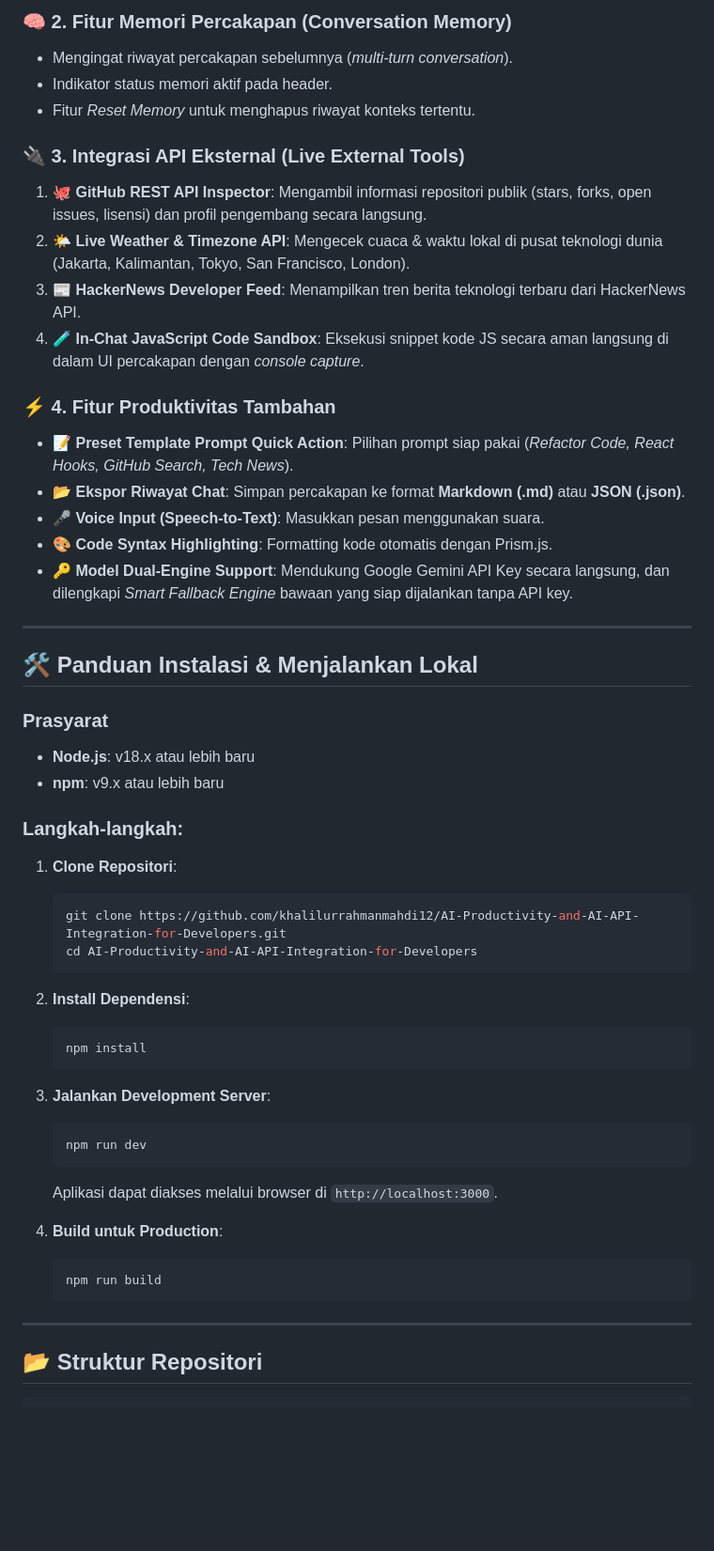
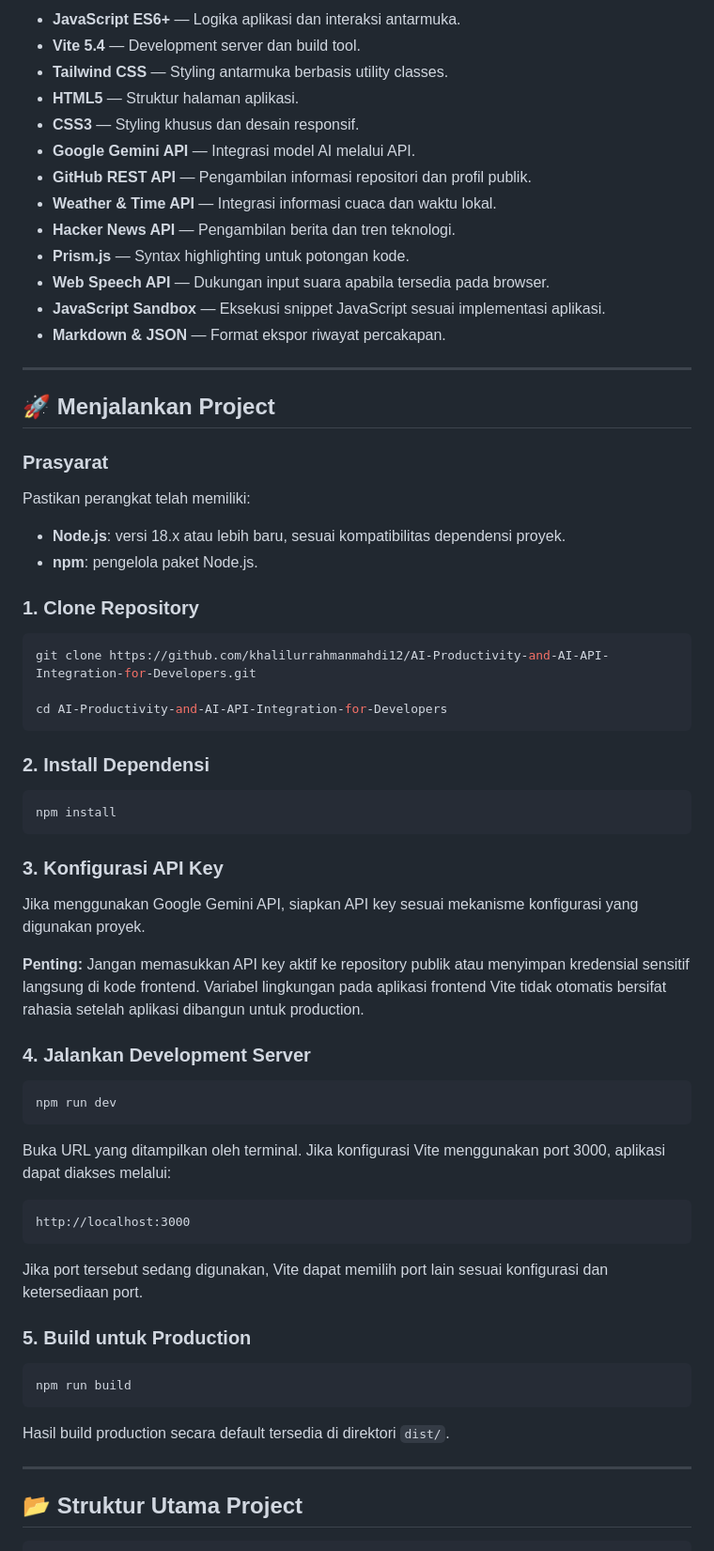
Before and after one commit to khalilurrahmanmahdi12/AI-Productivity-and-AI-API-Integration-for-Developers, a Markdown page: README.md, the part around one of its changes. Shown at 94% size. GitHub-like rendering; blank space fills up the shorter version.

Commit message:
Revise README for clarity and additional features
Updated README.md to enhance project description, features, and installation instructions.

````diff
--- a/README.md
+++ b/README.md
@@ -44,54 +148,72 @@
-### 🧠 2. Fitur Memori Percakapan (Conversation Memory)
-- Mengingat riwayat percakapan sebelumnya (*multi-turn conversation*).
-- Indikator status memori aktif pada header.
-- Fitur *Reset Memory* untuk menghapus riwayat konteks tertentu.
-
-### 🔌 3. Integrasi API Eksternal (Live External Tools)
-1. 🐙 **GitHub REST API Inspector**: Mengambil informasi repositori publik (stars, forks, open issues, lisensi) dan profil pengembang secara langsung.
-2. 🌤️ **Live Weather & Timezone API**: Mengecek cuaca & waktu lokal di pusat teknologi dunia (Jakarta, Kalimantan, Tokyo, San Francisco, London).
-3. 📰 **HackerNews Developer Feed**: Menampilkan tren berita teknologi terbaru dari HackerNews API.
-4. 🧪 **In-Chat JavaScript Code Sandbox**: Eksekusi snippet kode JS secara aman langsung di dalam UI percakapan dengan *console capture*.
-
-### ⚡ 4. Fitur Produktivitas Tambahan
-- 📝 **Preset Template Prompt Quick Action**: Pilihan prompt siap pakai (*Refactor Code, React Hooks, GitHub Search, Tech News*).
-- 📂 **Ekspor Riwayat Chat**: Simpan percakapan ke format **Markdown (.md)** atau **JSON (.json)**.
-- 🎤 **Voice Input (Speech-to-Text)**: Masukkan pesan menggunakan suara.
-- 🎨 **Code Syntax Highlighting**: Formatting kode otomatis dengan Prism.js.
-- 🔑 **Model Dual-Engine Support**: Mendukung Google Gemini API Key secara langsung, dan dilengkapi *Smart Fallback Engine* bawaan yang siap dijalankan tanpa API key.
+- **JavaScript ES6+** — Logika aplikasi dan interaksi antarmuka.
+- **Vite 5.4** — Development server dan build tool.
+- **Tailwind CSS** — Styling antarmuka berbasis utility classes.
+- **HTML5** — Struktur halaman aplikasi.
+- **CSS3** — Styling khusus dan desain responsif.
+- **Google Gemini API** — Integrasi model AI melalui API.
+- **GitHub REST API** — Pengambilan informasi repositori dan profil publik.
+- **Weather & Time API** — Integrasi informasi cuaca dan waktu lokal.
+- **Hacker News API** — Pengambilan berita dan tren teknologi.
+- **Prism.js** — Syntax highlighting untuk potongan kode.
+- **Web Speech API** — Dukungan input suara apabila tersedia pada browser.
+- **JavaScript Sandbox** — Eksekusi snippet JavaScript sesuai implementasi aplikasi.
+- **Markdown & JSON** — Format ekspor riwayat percakapan.
 
 ---
 
-## 🛠️ Panduan Instalasi & Menjalankan Lokal
+## 🚀 Menjalankan Project
 
 ### Prasyarat
-- **Node.js**: v18.x atau lebih baru
-- **npm**: v9.x atau lebih baru
 
-### Langkah-langkah:
-1. **Clone Repositori**:
-   ```bash
-   git clone https://github.com/khalilurrahmanmahdi12/AI-Productivity-and-AI-API-Integration-for-Developers.git
-   cd AI-Productivity-and-AI-API-Integration-for-Developers
-   ```
+Pastikan perangkat telah memiliki:
 
-2. **Install Dependensi**:
-   ```bash
-   npm install
-   ```
+- **Node.js**: versi 18.x atau lebih baru, sesuai kompatibilitas dependensi proyek.
+- **npm**: pengelola paket Node.js.
 
-3. **Jalankan Development Server**:
-   ```bash
-   npm run dev
-   ```
-   Aplikasi dapat diakses melalui browser di `http://localhost:3000`.
+### 1. Clone Repository
 
-4. **Build untuk Production**:
-   ```bash
-   npm run build
-   ```
+```bash
+git clone https://github.com/khalilurrahmanmahdi12/AI-Productivity-and-AI-API-Integration-for-Developers.git
+
+cd AI-Productivity-and-AI-API-Integration-for-Developers
+```
+
+### 2. Install Dependensi
+
+```bash
+npm install
+```
+
+### 3. Konfigurasi API Key
+
+Jika menggunakan Google Gemini API, siapkan API key sesuai mekanisme konfigurasi yang digunakan proyek.
+
+**Penting:** Jangan memasukkan API key aktif ke repository publik atau menyimpan kredensial sensitif langsung di kode frontend. Variabel lingkungan pada aplikasi frontend Vite tidak otomatis bersifat rahasia setelah aplikasi dibangun untuk production.
+
+### 4. Jalankan Development Server
+
+```bash
+npm run dev
+```
+
+Buka URL yang ditampilkan oleh terminal. Jika konfigurasi Vite menggunakan port 3000, aplikasi dapat diakses melalui:
+
+```text
+http://localhost:3000
+```
+
+Jika port tersebut sedang digunakan, Vite dapat memilih port lain sesuai konfigurasi dan ketersediaan port.
+
+### 5. Build untuk Production
+
+```bash
+npm run build
+```
+
+Hasil build production secara default tersedia di direktori `dist/`.
 
 ---
 
-## 📂 Struktur Repositori
+## 📂 Struktur Utama Project
 
 ```text
````
Also changed, not shown: other parts of README.md (+177 -46 lines).
